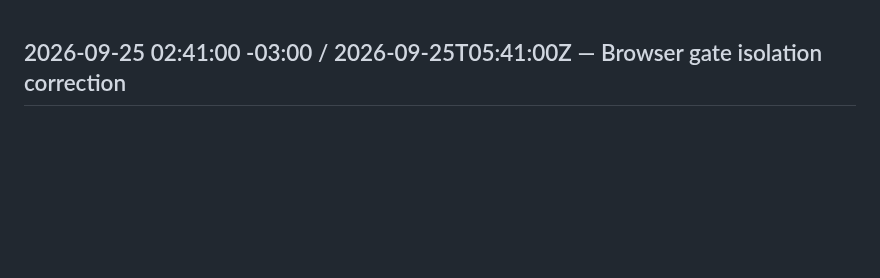
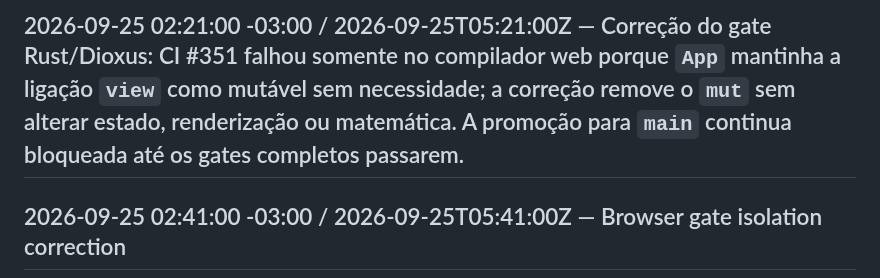
Before and after one commit to Gitdisd/pesquisas-eleitorais-br, a Markdown page: docs/CHANGELOG.md, the part around the change. Drawn GitHub-style; blank space fills up the shorter version.

Commit message:
docs(migration): record CI 351 compile fix

```diff
--- a/docs/CHANGELOG.md
+++ b/docs/CHANGELOG.md
@@ -1,3 +1,5 @@
+## 2026-09-25 02:21:00 -03:00 / 2026-09-25T05:21:00Z — Correção do gate Rust/Dioxus: CI #351 falhou somente no compilador web porque `App` mantinha a ligação `view` como mutável sem necessidade; a correção remove o `mut` sem alterar estado, renderização ou matemática. A promoção para `main` continua bloqueada até os gates completos passarem.
+
 ## 2026-09-25 02:41:00 -03:00 / 2026-09-25T05:41:00Z — Browser gate isolation correction
 
 - Browser smoke #39 exposed a test-discovery collision: the legacy Playwright configuration was matching the new Dioxus spec, causing those tests to run against the Vite preview server.
```
